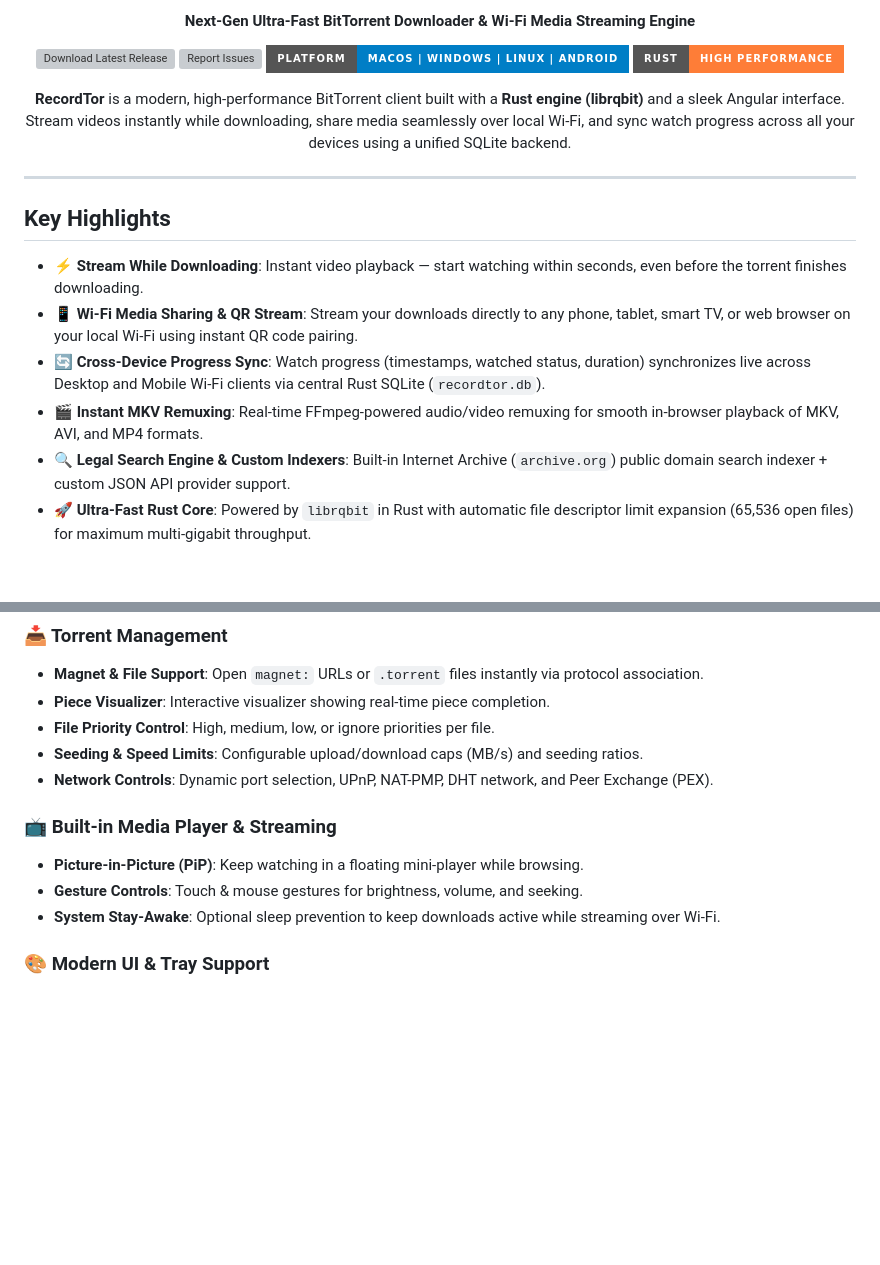
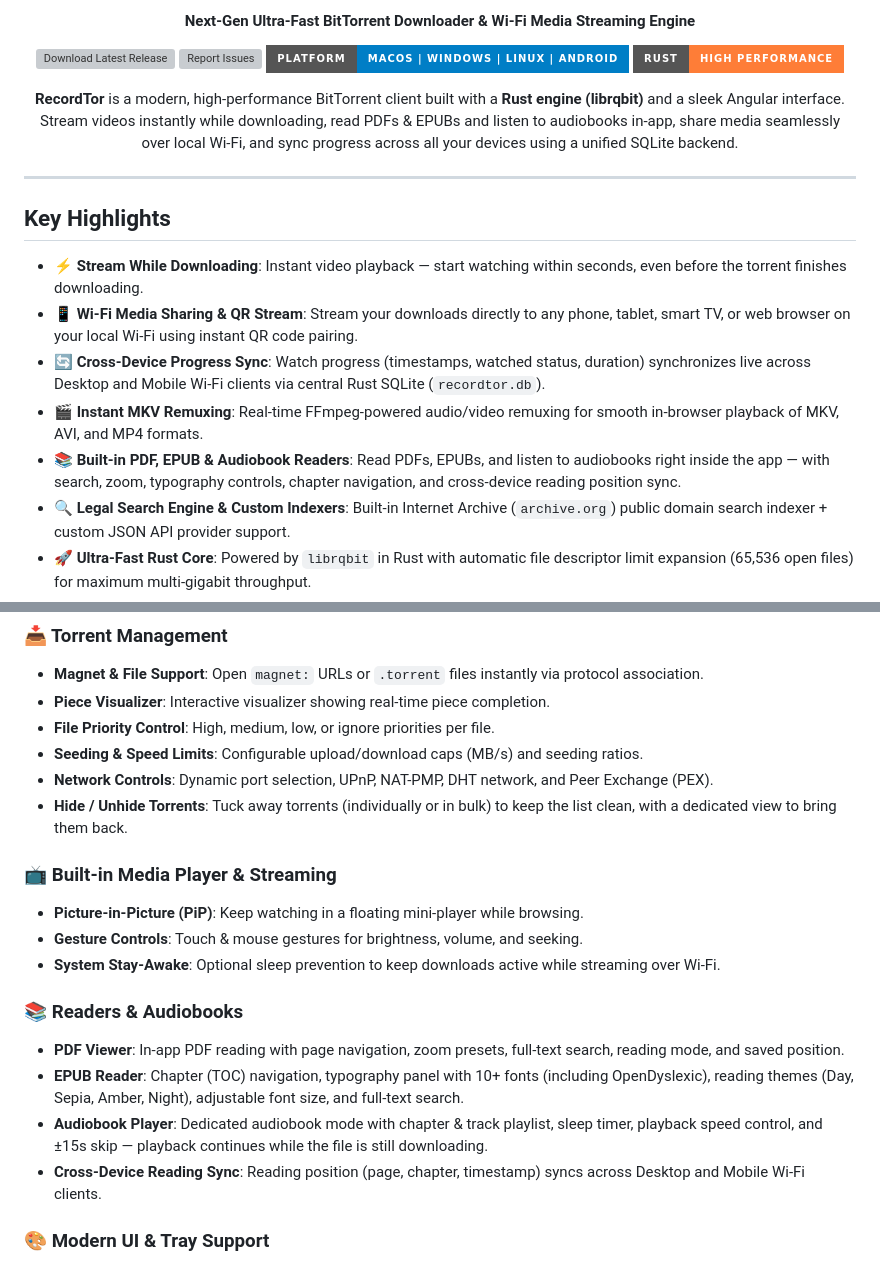
Before and after one commit to record10/record-tor-public, a Markdown page: README.md, 2 parts joined by grey strips. GitHub-like rendering; badges without logos; blank space fills up the shorter version; grey boxes are pictures that could not be loaded.

Commit message:
update README with PDF/EPUB/audiobook readers and hide/unhide features

```diff
--- a/README.md
+++ b/README.md
@@ -20,7 +20,7 @@
 </p>
 
 <p align="center">
-  <b>RecordTor</b> is a modern, high-performance BitTorrent client built with a <b>Rust engine (librqbit)</b> and a sleek Angular interface. Stream videos instantly while downloading, share media seamlessly over local Wi-Fi, and sync watch progress across all your devices using a unified SQLite backend.
+  <b>RecordTor</b> is a modern, high-performance BitTorrent client built with a <b>Rust engine (librqbit)</b> and a sleek Angular interface. Stream videos instantly while downloading, read PDFs & EPUBs and listen to audiobooks in-app, share media seamlessly over local Wi-Fi, and sync progress across all your devices using a unified SQLite backend.
 </p>
 
 ---
@@ -31,6 +31,7 @@
 - 📱 **Wi-Fi Media Sharing & QR Stream**: Stream your downloads directly to any phone, tablet, smart TV, or web browser on your local Wi-Fi using instant QR code pairing.
 - 🔄 **Cross-Device Progress Sync**: Watch progress (timestamps, watched status, duration) synchronizes live across Desktop and Mobile Wi-Fi clients via central Rust SQLite (`recordtor.db`).
 - 🎬 **Instant MKV Remuxing**: Real-time FFmpeg-powered audio/video remuxing for smooth in-browser playback of MKV, AVI, and MP4 formats.
+- 📚 **Built-in PDF, EPUB & Audiobook Readers**: Read PDFs, EPUBs, and listen to audiobooks right inside the app — with search, zoom, typography controls, chapter navigation, and cross-device reading position sync.
 - 🔍 **Legal Search Engine & Custom Indexers**: Built-in Internet Archive (`archive.org`) public domain search indexer + custom JSON API provider support.
 - 🚀 **Ultra-Fast Rust Core**: Powered by `librqbit` in Rust with automatic file descriptor limit expansion (65,536 open files) for maximum multi-gigabit throughput.
 - 🐛 **Direct Issue Reporting**: Integrated 1-click bug reporting directly to GitHub Issues.
@@ -45,11 +46,18 @@
 - **File Priority Control**: High, medium, low, or ignore priorities per file.
 - **Seeding & Speed Limits**: Configurable upload/download caps (MB/s) and seeding ratios.
 - **Network Controls**: Dynamic port selection, UPnP, NAT-PMP, DHT network, and Peer Exchange (PEX).
+- **Hide / Unhide Torrents**: Tuck away torrents (individually or in bulk) to keep the list clean, with a dedicated view to bring them back.
 
 ### 📺 Built-in Media Player & Streaming
 - **Picture-in-Picture (PiP)**: Keep watching in a floating mini-player while browsing.
 - **Gesture Controls**: Touch & mouse gestures for brightness, volume, and seeking.
 - **System Stay-Awake**: Optional sleep prevention to keep downloads active while streaming over Wi-Fi.
+
+### 📚 Readers & Audiobooks
+- **PDF Viewer**: In-app PDF reading with page navigation, zoom presets, full-text search, reading mode, and saved position.
+- **EPUB Reader**: Chapter (TOC) navigation, typography panel with 10+ fonts (including OpenDyslexic), reading themes (Day, Sepia, Amber, Night), adjustable font size, and full-text search.
+- **Audiobook Player**: Dedicated audiobook mode with chapter & track playlist, sleep timer, playback speed control, and ±15s skip — playback continues while the file is still downloading.
+- **Cross-Device Reading Sync**: Reading position (page, chapter, timestamp) syncs across Desktop and Mobile Wi-Fi clients.
 
 ### 🎨 Modern UI & Tray Support
 - **Glassmorphism Theme**: Vibrant dark/light theme switching with modern design system.
```
